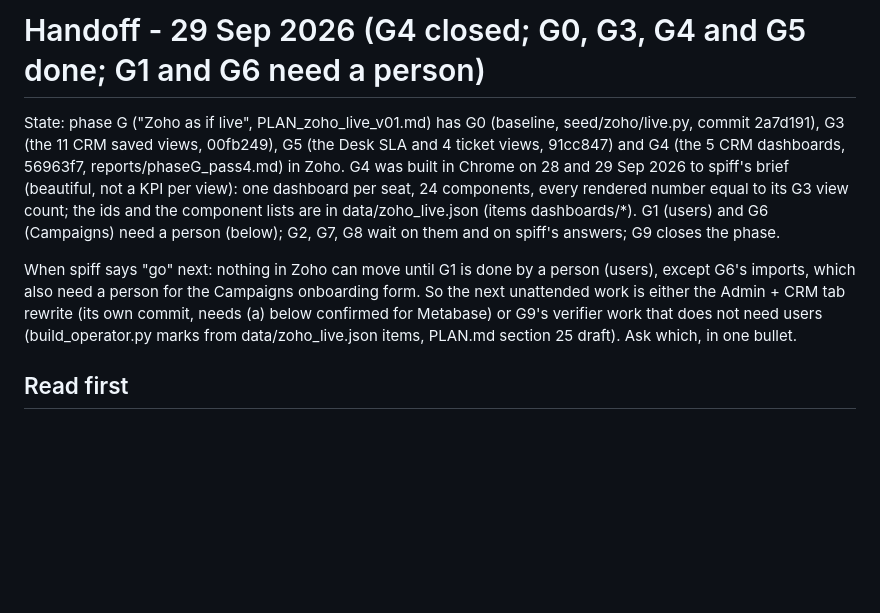
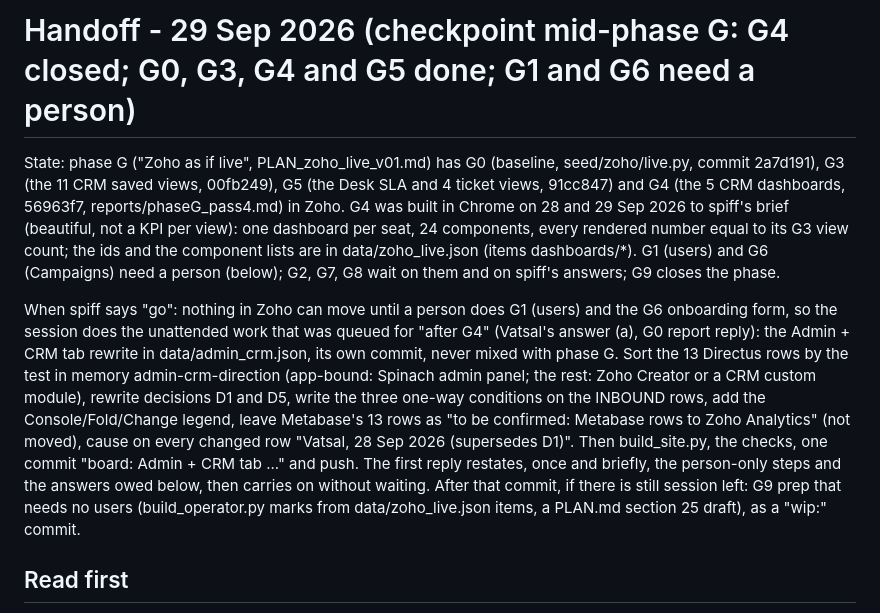
Before and after one commit to spiffler33/yeslyf-wireframes, a Markdown page: .claude/HANDOFF.md, the part around the change. Drawn GitHub-style; blank space fills up the shorter version.

Commit message:
wip: checkpoint handoff after G4 (next "go" starts the Admin + CRM tab rewrite; G1 users and G6 form need a person)

```diff
--- a/.claude/HANDOFF.md
+++ b/.claude/HANDOFF.md
@@ -1,4 +1,4 @@
-# Handoff - 29 Sep 2026 (G4 closed; G0, G3, G4 and G5 done; G1 and G6 need a person)
+# Handoff - 29 Sep 2026 (checkpoint mid-phase G: G4 closed; G0, G3, G4 and G5 done; G1 and G6 need a person)
 
 State: phase G ("Zoho as if live", PLAN_zoho_live_v01.md) has G0 (baseline, seed/zoho/live.py, commit 2a7d191), G3
 (the 11 CRM saved views, 00fb249), G5 (the Desk SLA and 4 ticket views, 91cc847) and G4 (the 5 CRM dashboards,
@@ -7,10 +7,16 @@ not a KPI per view): one dashboard per seat, 24 components, every rendered numbe
 ids and the component lists are in data/zoho_live.json (items dashboards/*). G1 (users) and G6 (Campaigns) need a
 person (below); G2, G7, G8 wait on them and on spiff's answers; G9 closes the phase.
 
-When spiff says "go" next: nothing in Zoho can move until G1 is done by a person (users), except G6's imports, which
-also need a person for the Campaigns onboarding form. So the next unattended work is either the Admin + CRM tab
-rewrite (its own commit, needs (a) below confirmed for Metabase) or G9's verifier work that does not need users
-(build_operator.py marks from data/zoho_live.json items, PLAN.md section 25 draft). Ask which, in one bullet.
+When spiff says "go": nothing in Zoho can move until a person does G1 (users) and the G6 onboarding form, so the
+session does the unattended work that was queued for "after G4" (Vatsal's answer (a), G0 report reply): the Admin +
+CRM tab rewrite in data/admin_crm.json, its own commit, never mixed with phase G. Sort the 13 Directus rows by the
+test in memory admin-crm-direction (app-bound: Spinach admin panel; the rest: Zoho Creator or a CRM custom module),
+rewrite decisions D1 and D5, write the three one-way conditions on the INBOUND rows, add the Console/Fold/Change
+legend, leave Metabase's 13 rows as "to be confirmed: Metabase rows to Zoho Analytics" (not moved), cause on every
+changed row "Vatsal, 28 Sep 2026 (supersedes D1)". Then build_site.py, the checks, one commit "board: Admin + CRM
+tab ..." and push. The first reply restates, once and briefly, the person-only steps and the answers owed below, then
+carries on without waiting. After that commit, if there is still session left: G9 prep that needs no users
+(build_operator.py marks from data/zoho_live.json items, a PLAN.md section 25 draft), as a "wip:" commit.
 
 ## Read first
 1. reports/phaseG_pass0.md (the baseline table, the grant's gaps, the 74th ticket), reports/phaseG_pass3.md (how
```
